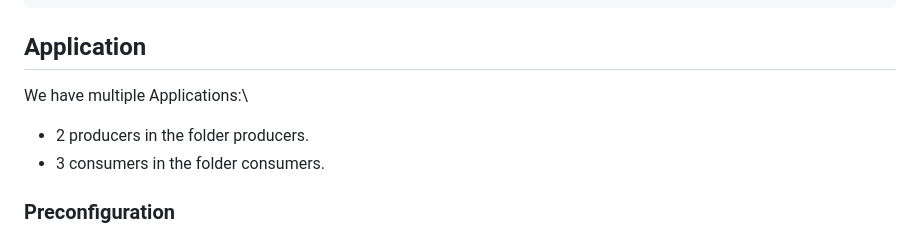
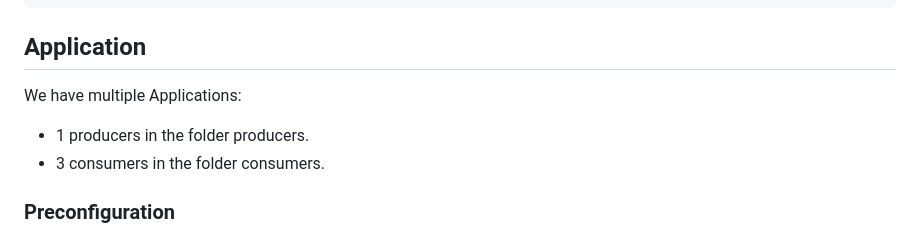
Before and after one commit to moiravs/AdvanceDB, a Markdown page: Readme.md, the part around the change printed below. Rendered like a GitHub page.

````diff
--- a/Readme.md
+++ b/Readme.md
@@ -166,8 +166,8 @@ metrics.reporters.prometheus.class: org.apache.flink.metrics.prometheus.Promethe
 /opt/Flink/bin/start-cluster.sh
 ```
 ## Application
-We have multiple Applications:\\
- - 2 producers in the folder producers.
+We have multiple Applications:
+ - 1 producers in the folder producers.
  - 3 consumers in the folder consumers.
 ### Preconfiguration
 #### Library and executable
````
Also changed, not shown: other parts of Readme.md (+21 -29 lines).
